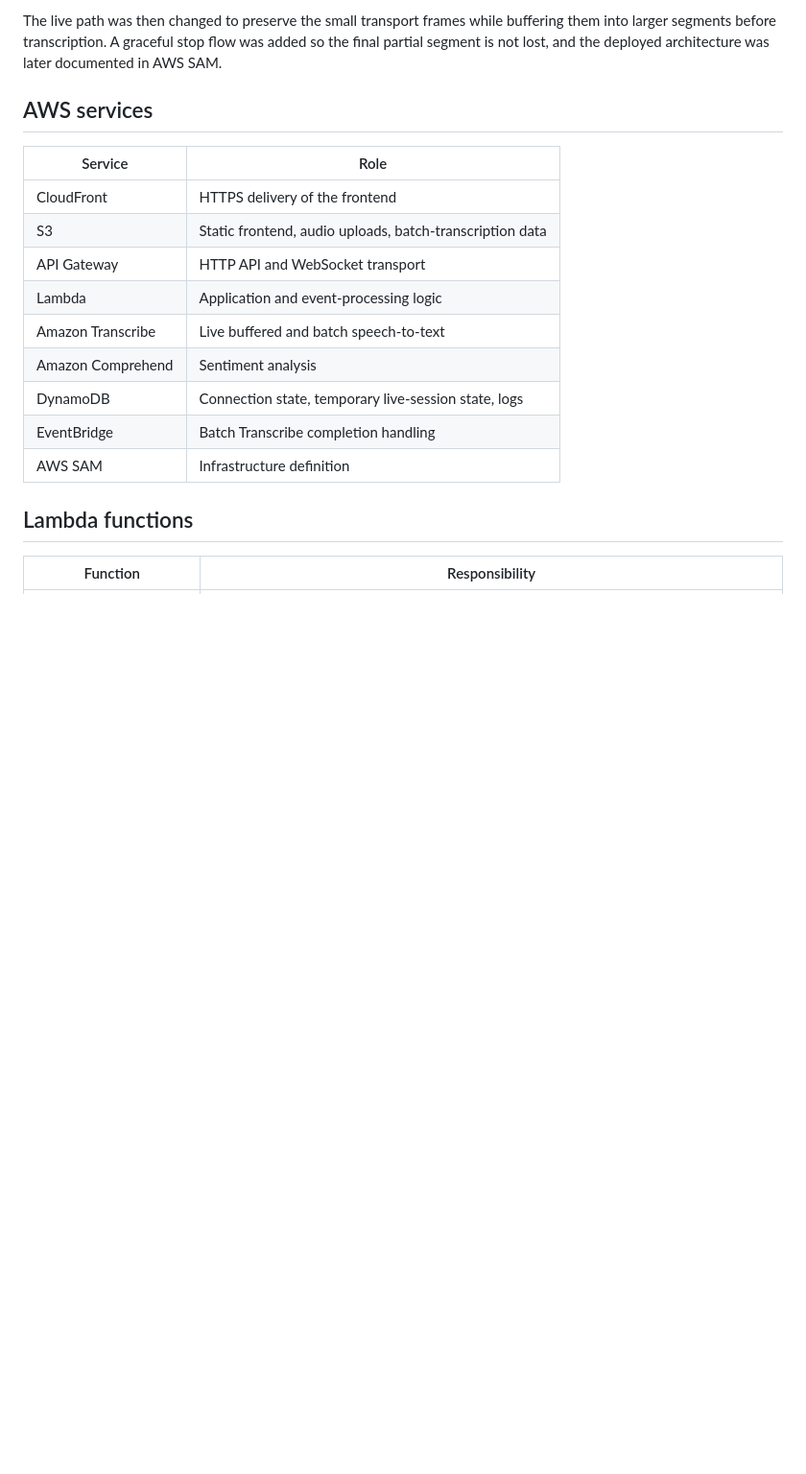
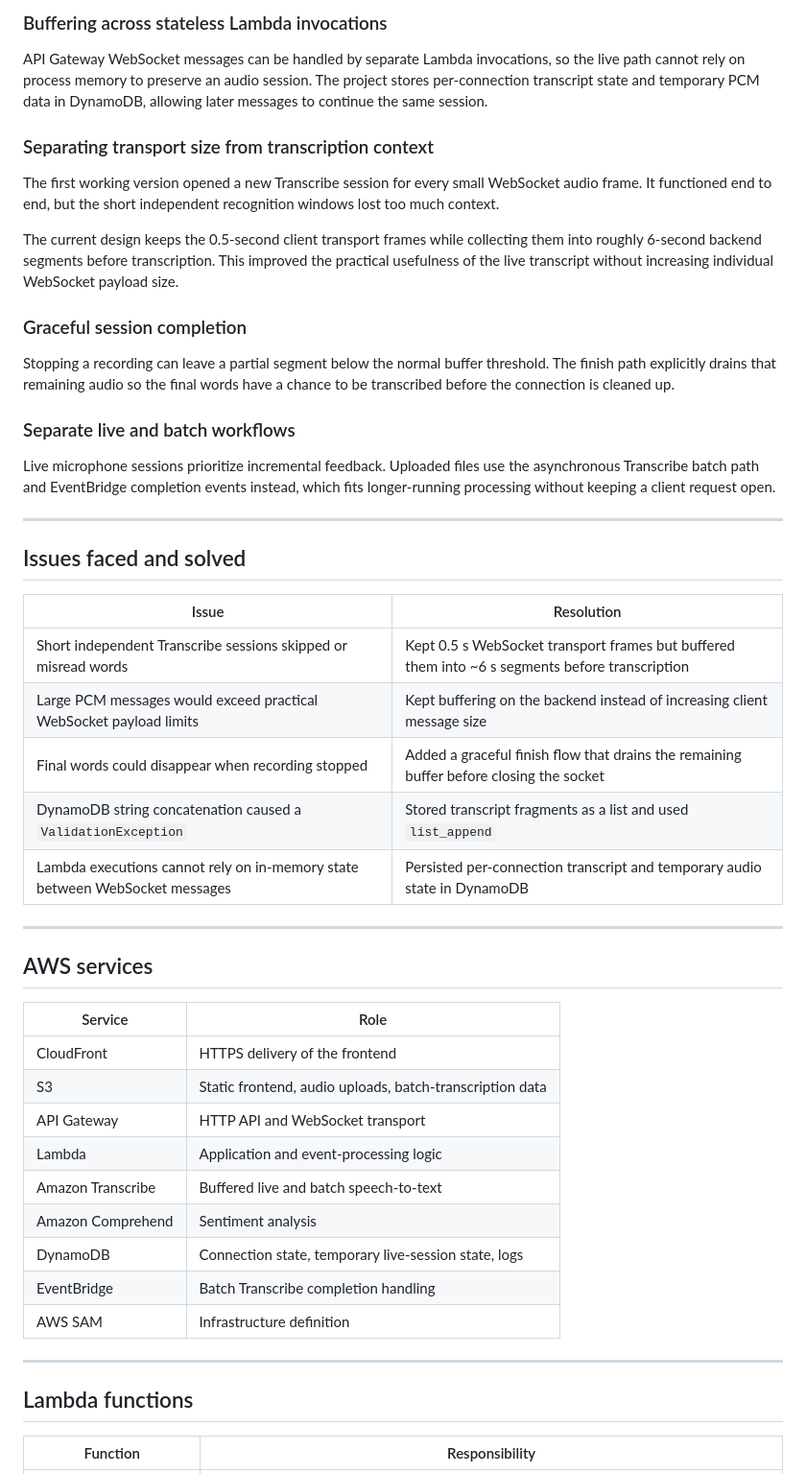
Before and after one commit to SahilBh01r1769/aws-audio-transcription-sentiment, a Markdown page: README.md, the part around one of its changes. Shown at 96% size. Drawn GitHub-style; blank space fills up the shorter version.

```diff
--- a/README.md
+++ b/README.md
@@ -133,5 +150,35 @@ The first working version was built directly in the AWS Console to get the end-t
 
-The live path was then changed to preserve the small transport frames while buffering them into larger segments before transcription. A graceful stop flow was added so the final partial segment is not lost, and the deployed architecture was later documented in AWS SAM.
+### Buffering across stateless Lambda invocations
+
+API Gateway WebSocket messages can be handled by separate Lambda invocations, so the live path cannot rely on process memory to preserve an audio session. The project stores per-connection transcript state and temporary PCM data in DynamoDB, allowing later messages to continue the same session.
+
+### Separating transport size from transcription context
+
+The first working version opened a new Transcribe session for every small WebSocket audio frame. It functioned end to end, but the short independent recognition windows lost too much context.
+
+The current design keeps the 0.5-second client transport frames while collecting them into roughly 6-second backend segments before transcription. This improved the practical usefulness of the live transcript without increasing individual WebSocket payload size.
+
+### Graceful session completion
+
+Stopping a recording can leave a partial segment below the normal buffer threshold. The finish path explicitly drains that remaining audio so the final words have a chance to be transcribed before the connection is cleaned up.
+
+### Separate live and batch workflows
+
+Live microphone sessions prioritize incremental feedback. Uploaded files use the asynchronous Transcribe batch path and EventBridge completion events instead, which fits longer-running processing without keeping a client request open.
+
+---
+
+## Issues faced and solved
+
+| Issue | Resolution |
+|---|---|
+| Short independent Transcribe sessions skipped or misread words | Kept 0.5 s WebSocket transport frames but buffered them into ~6 s segments before transcription |
+| Large PCM messages would exceed practical WebSocket payload limits | Kept buffering on the backend instead of increasing client message size |
+| Final words could disappear when recording stopped | Added a graceful finish flow that drains the remaining buffer before closing the socket |
+| DynamoDB string concatenation caused a `ValidationException` | Stored transcript fragments as a list and used `list_append` |
+| Lambda executions cannot rely on in-memory state between WebSocket messages | Persisted per-connection transcript and temporary audio state in DynamoDB |
+
+---
 
 ## AWS services
 
@@ -141,11 +188,13 @@ The live path was then changed to preserve the small transport frames while buff
 | S3 | Static frontend, audio uploads, batch-transcription data |
 | API Gateway | HTTP API and WebSocket transport |
 | Lambda | Application and event-processing logic |
-| Amazon Transcribe | Live buffered and batch speech-to-text |
+| Amazon Transcribe | Buffered live and batch speech-to-text |
 | Amazon Comprehend | Sentiment analysis |
 | DynamoDB | Connection state, temporary live-session state, logs |
 | EventBridge | Batch Transcribe completion handling |
 | AWS SAM | Infrastructure definition |
+
+---
 
 ## Lambda functions
 
```
Also changed, not shown: other parts of README.md (+48 -31 lines).
